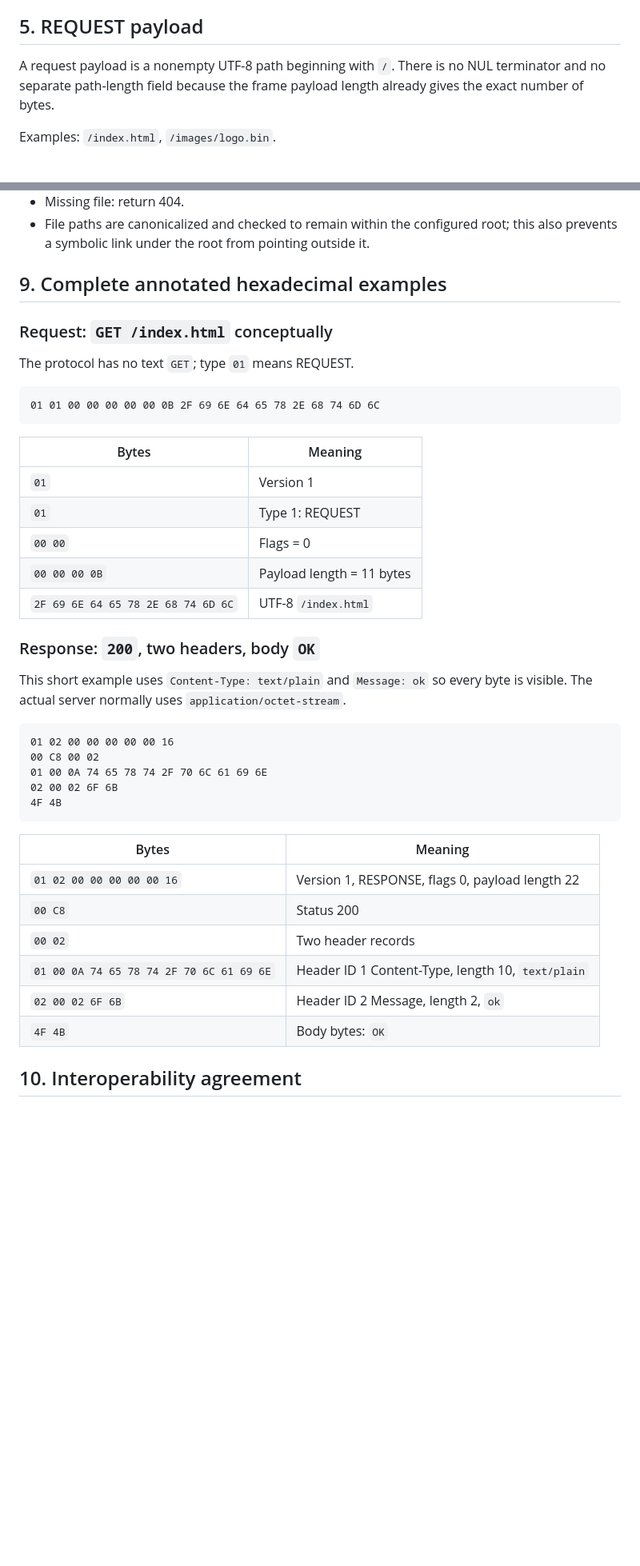
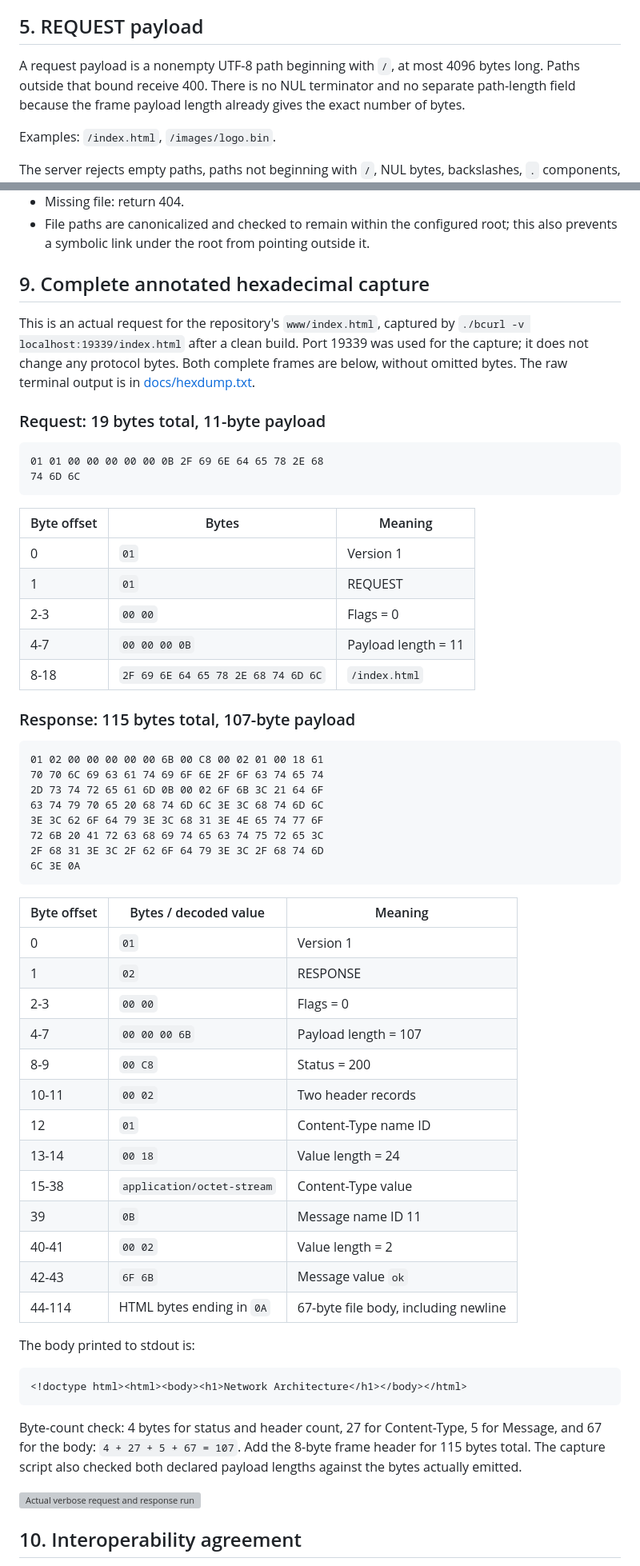
Before and after one commit to Avishkar74/Network_Architecture, a Markdown page: Project/SPEC.md, 2 parts joined by grey strips. Shown at 80% size. Drawn GitHub-style; blank space fills up the shorter version; grey boxes are pictures that could not be loaded.

Commit message:
Fix Network Architecture project: SPEC.md

````diff
--- a/Project/SPEC.md
+++ b/Project/SPEC.md
@@ -69,7 +83,8 @@ older receivers.
 
 ## 5. REQUEST payload
 
-A request payload is a nonempty UTF-8 path beginning with `/`. There is no NUL
+A request payload is a nonempty UTF-8 path beginning with `/`, at most 4096
+bytes long. Paths outside that bound receive 400. There is no NUL
 terminator and no separate path-length field because the frame payload length
 already gives the exact number of bytes.
 
@@ -142,45 +166,70 @@ This is the header-level equivalent of safely skipping an unknown frame type.
 - File paths are canonicalized and checked to remain within the configured root;
   this also prevents a symbolic link under the root from pointing outside it.
 
-## 9. Complete annotated hexadecimal examples
+## 9. Complete annotated hexadecimal capture
 
-### Request: `GET /index.html` conceptually
+This is an actual request for the repository's `www/index.html`, captured by
+`./bcurl -v localhost:19339/index.html` after a clean build. Port 19339 was used
+for the capture; it does not change any protocol bytes. Both complete frames are
+below, without omitted bytes. The raw terminal output is in
+[docs/hexdump.txt](docs/hexdump.txt).
 
-The protocol has no text `GET`; type `01` means REQUEST.
+### Request: 19 bytes total, 11-byte payload
 
 ```text
-01 01 00 00 00 00 00 0B 2F 69 6E 64 65 78 2E 68 74 6D 6C
+01 01 00 00 00 00 00 0B 2F 69 6E 64 65 78 2E 68
+74 6D 6C
 ```
 
-| Bytes | Meaning |
-|---|---|
-| `01` | Version 1 |
-| `01` | Type 1: REQUEST |
-| `00 00` | Flags = 0 |
-| `00 00 00 0B` | Payload length = 11 bytes |
-| `2F 69 6E 64 65 78 2E 68 74 6D 6C` | UTF-8 `/index.html` |
+| Byte offset | Bytes | Meaning |
+|---|---|---|
+| 0 | `01` | Version 1 |
+| 1 | `01` | REQUEST |
+| 2-3 | `00 00` | Flags = 0 |
+| 4-7 | `00 00 00 0B` | Payload length = 11 |
+| 8-18 | `2F 69 6E 64 65 78 2E 68 74 6D 6C` | `/index.html` |
 
-### Response: `200`, two headers, body `OK`
-
-This short example uses `Content-Type: text/plain` and `Message: ok` so every
-byte is visible. The actual server normally uses `application/octet-stream`.
+### Response: 115 bytes total, 107-byte payload
 
 ```text
-01 02 00 00 00 00 00 16
-00 C8 00 02
-01 00 0A 74 65 78 74 2F 70 6C 61 69 6E
-02 00 02 6F 6B
-4F 4B
+01 02 00 00 00 00 00 6B 00 C8 00 02 01 00 18 61
+70 70 6C 69 63 61 74 69 6F 6E 2F 6F 63 74 65 74
+2D 73 74 72 65 61 6D 0B 00 02 6F 6B 3C 21 64 6F
+63 74 79 70 65 20 68 74 6D 6C 3E 3C 68 74 6D 6C
+3E 3C 62 6F 64 79 3E 3C 68 31 3E 4E 65 74 77 6F
+72 6B 20 41 72 63 68 69 74 65 63 74 75 72 65 3C
+2F 68 31 3E 3C 2F 62 6F 64 79 3E 3C 2F 68 74 6D
+6C 3E 0A
 ```
 
-| Bytes | Meaning |
-|---|---|
-| `01 02 00 00 00 00 00 16` | Version 1, RESPONSE, flags 0, payload length 22 |
-| `00 C8` | Status 200 |
-| `00 02` | Two header records |
-| `01 00 0A 74 65 78 74 2F 70 6C 61 69 6E` | Header ID 1 Content-Type, length 10, `text/plain` |
-| `02 00 02 6F 6B` | Header ID 2 Message, length 2, `ok` |
-| `4F 4B` | Body bytes: `OK` |
+| Byte offset | Bytes / decoded value | Meaning |
+|---|---|---|
+| 0 | `01` | Version 1 |
+| 1 | `02` | RESPONSE |
+| 2-3 | `00 00` | Flags = 0 |
+| 4-7 | `00 00 00 6B` | Payload length = 107 |
+| 8-9 | `00 C8` | Status = 200 |
+| 10-11 | `00 02` | Two header records |
+| 12 | `01` | Content-Type name ID |
+| 13-14 | `00 18` | Value length = 24 |
+| 15-38 | `application/octet-stream` | Content-Type value |
+| 39 | `0B` | Message name ID 11 |
+| 40-41 | `00 02` | Value length = 2 |
+| 42-43 | `6F 6B` | Message value `ok` |
+| 44-114 | HTML bytes ending in `0A` | 67-byte file body, including newline |
+
+The body printed to stdout is:
+
+```html
+<!doctype html><html><body><h1>Network Architecture</h1></body></html>
+```
+
+Byte-count check: 4 bytes for status and header count, 27 for Content-Type,
+5 for Message, and 67 for the body: `4 + 27 + 5 + 67 = 107`. Add the 8-byte
+frame header for 115 bytes total. The capture script also checked both declared
+payload lengths against the bytes actually emitted.
+
+![Actual verbose request and response run](docs/demo-success.png)
 
 ## 10. Interoperability agreement
 
````
Also changed, not shown: other parts of Project/SPEC.md (+25 -2 lines).
